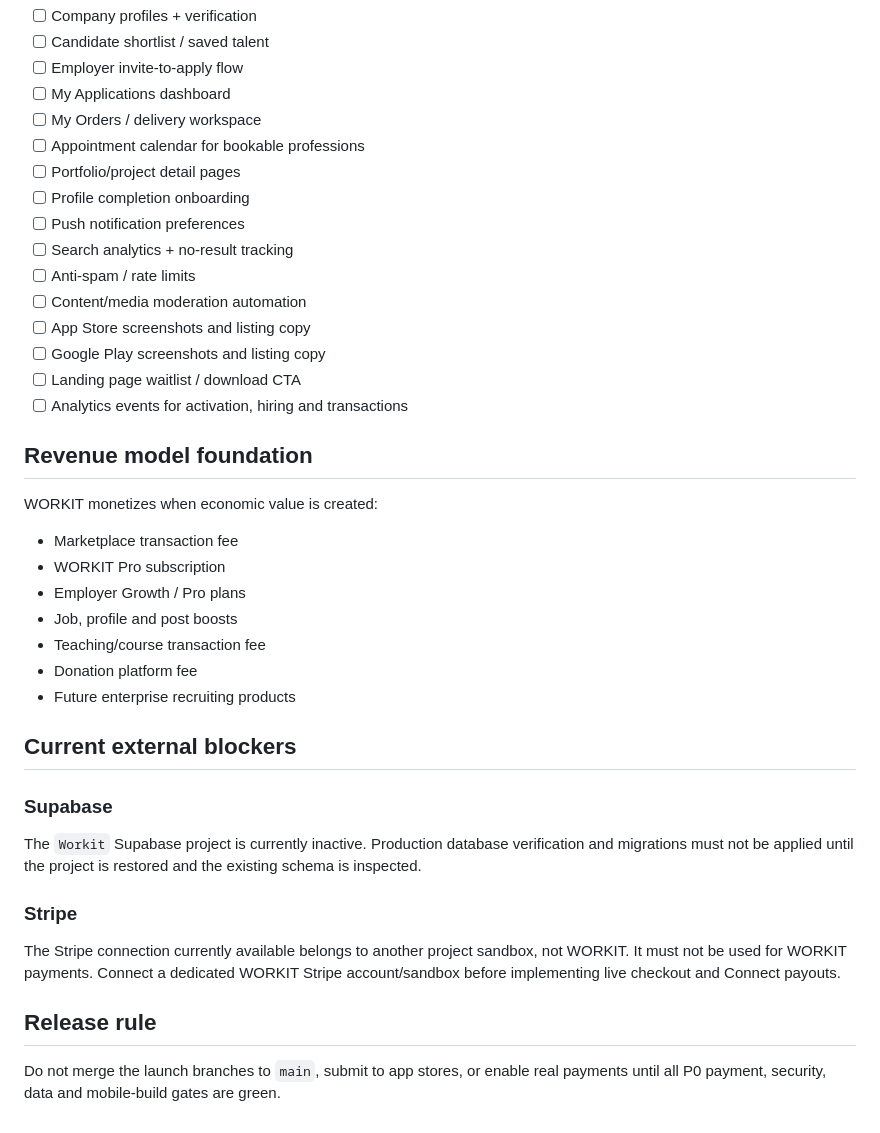
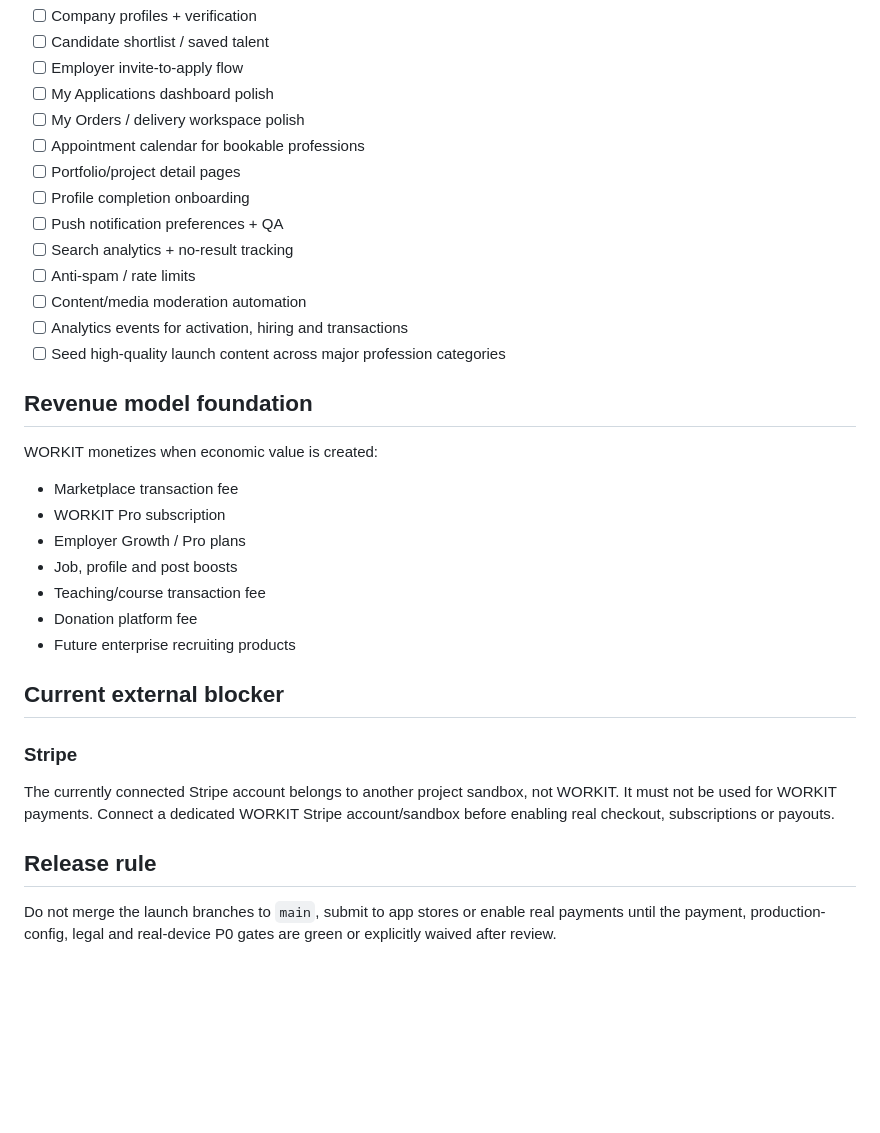
Before and after one commit to njomzadomi-hub/WORKIT, a Markdown page: LAUNCH_READINESS.md, the part around one of its changes. GitHub-like rendering; blank space fills up the shorter version.

```diff
--- a/LAUNCH_READINESS.md
+++ b/LAUNCH_READINESS.md
@@ -48,19 +72,17 @@ WORKIT is a video-first global work platform where people can discover professio
 - [ ] Company profiles + verification
 - [ ] Candidate shortlist / saved talent
 - [ ] Employer invite-to-apply flow
-- [ ] My Applications dashboard
-- [ ] My Orders / delivery workspace
+- [ ] My Applications dashboard polish
+- [ ] My Orders / delivery workspace polish
 - [ ] Appointment calendar for bookable professions
 - [ ] Portfolio/project detail pages
 - [ ] Profile completion onboarding
-- [ ] Push notification preferences
+- [ ] Push notification preferences + QA
 - [ ] Search analytics + no-result tracking
 - [ ] Anti-spam / rate limits
 - [ ] Content/media moderation automation
-- [ ] App Store screenshots and listing copy
-- [ ] Google Play screenshots and listing copy
-- [ ] Landing page waitlist / download CTA
 - [ ] Analytics events for activation, hiring and transactions
+- [ ] Seed high-quality launch content across major profession categories
 
 ## Revenue model foundation
 
@@ -74,14 +96,11 @@ WORKIT monetizes when economic value is created:
 - Donation platform fee
 - Future enterprise recruiting products
 
-## Current external blockers
-
-### Supabase
-The `Workit` Supabase project is currently inactive. Production database verification and migrations must not be applied until the project is restored and the existing schema is inspected.
+## Current external blocker
 
 ### Stripe
-The Stripe connection currently available belongs to another project sandbox, not WORKIT. It must not be used for WORKIT payments. Connect a dedicated WORKIT Stripe account/sandbox before implementing live checkout and Connect payouts.
+The currently connected Stripe account belongs to another project sandbox, not WORKIT. It must not be used for WORKIT payments. Connect a dedicated WORKIT Stripe account/sandbox before enabling real checkout, subscriptions or payouts.
 
 ## Release rule
 
-Do not merge the launch branches to `main`, submit to app stores, or enable real payments until all P0 payment, security, data and mobile-build gates are green.
+Do not merge the launch branches to `main`, submit to app stores or enable real payments until the payment, production-config, legal and real-device P0 gates are green or explicitly waived after review.
```
Also changed, not shown: other parts of LAUNCH_READINESS.md (+56 -32 lines).
